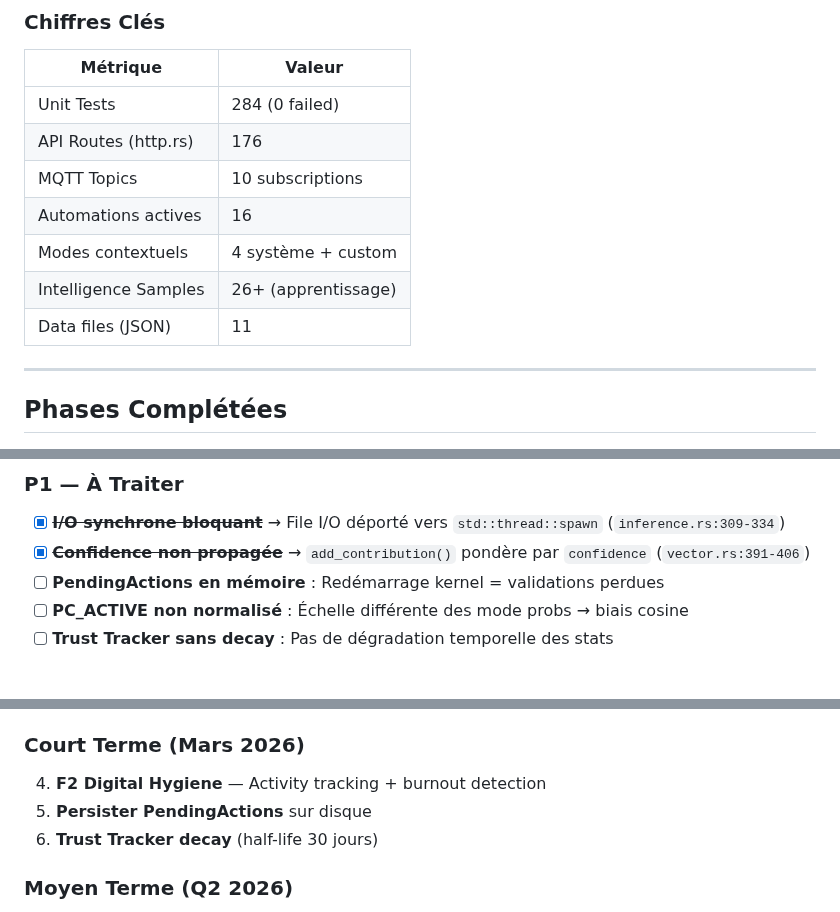
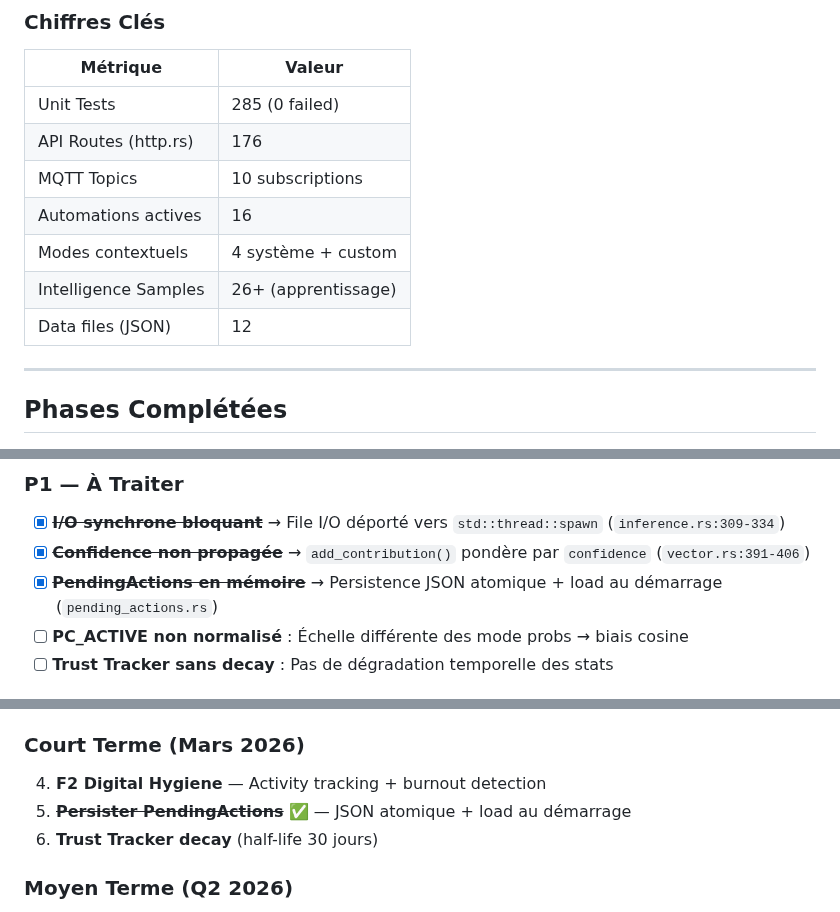
Before and after one commit to Eridwyn/NewSymbion, a Markdown page: docs/ROADMAP.md, 3 parts joined by grey strips. Drawn GitHub-style.

Commit message:
docs(roadmap): P1 PendingActions persisté, 285 tests

```diff
--- a/docs/ROADMAP.md
+++ b/docs/ROADMAP.md
@@ -22,13 +22,13 @@
 
 | Métrique | Valeur |
 |----------|--------|
-| Unit Tests | 284 (0 failed) |
+| Unit Tests | 285 (0 failed) |
 | API Routes (http.rs) | 176 |
 | MQTT Topics | 10 subscriptions |
 | Automations actives | 16 |
 | Modes contextuels | 4 système + custom |
 | Intelligence Samples | 26+ (apprentissage) |
-| Data files (JSON) | 11 |
+| Data files (JSON) | 12 |
 
 ---
 
@@ -308,7 +308,7 @@ Contrôle lumières connectées avec abstraction générique.
 ### P1 — À Traiter
 - [x] ~~**I/O synchrone bloquant**~~ → File I/O déporté vers `std::thread::spawn` (`inference.rs:309-334`)
 - [x] ~~**Confidence non propagée**~~ → `add_contribution()` pondère par `confidence` (`vector.rs:391-406`)
-- [ ] **PendingActions en mémoire** : Redémarrage kernel = validations perdues
+- [x] ~~**PendingActions en mémoire**~~ → Persistence JSON atomique + load au démarrage (`pending_actions.rs`)
 - [ ] **PC_ACTIVE non normalisé** : Échelle différente des mode probs → biais cosine
 - [ ] **Trust Tracker sans decay** : Pas de dégradation temporelle des stats
 
@@ -333,7 +333,7 @@ Contrôle lumières connectées avec abstraction générique.
 
 ### Court Terme (Mars 2026)
 4. **F2 Digital Hygiene** — Activity tracking + burnout detection
-5. **Persister PendingActions** sur disque
+5. ~~**Persister PendingActions**~~ ✅ — JSON atomique + load au démarrage
 6. **Trust Tracker decay** (half-life 30 jours)
 
 ### Moyen Terme (Q2 2026)
```
